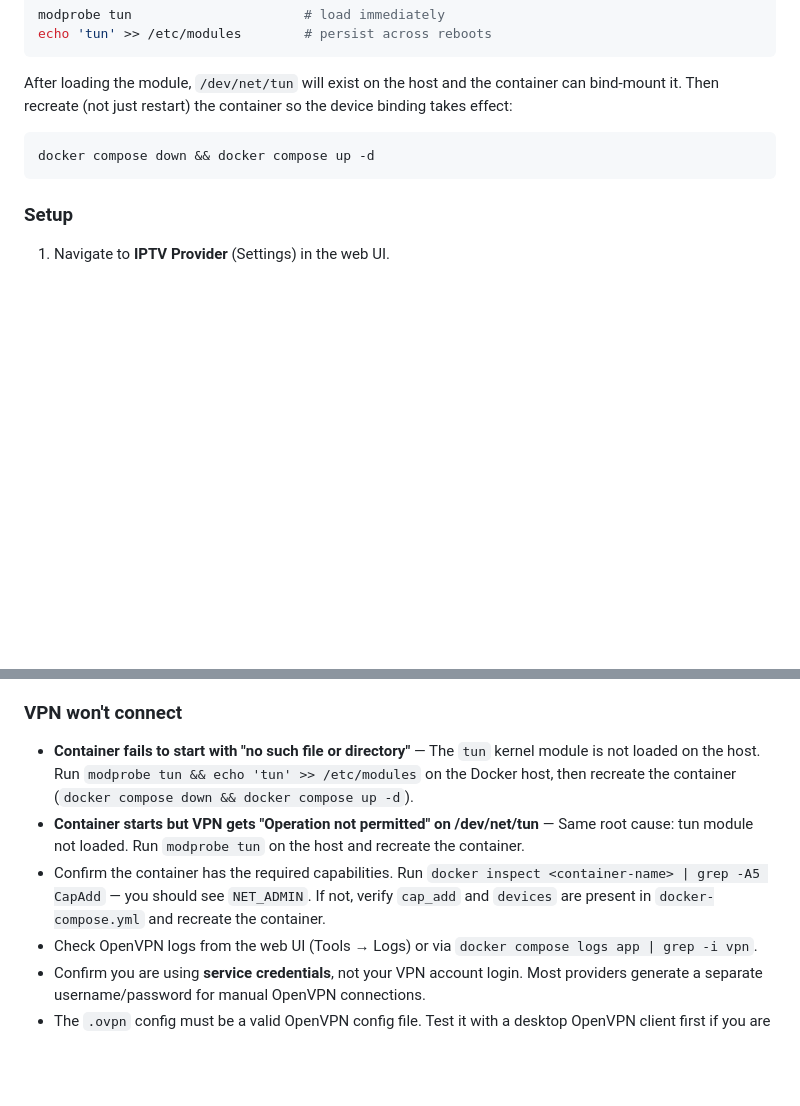
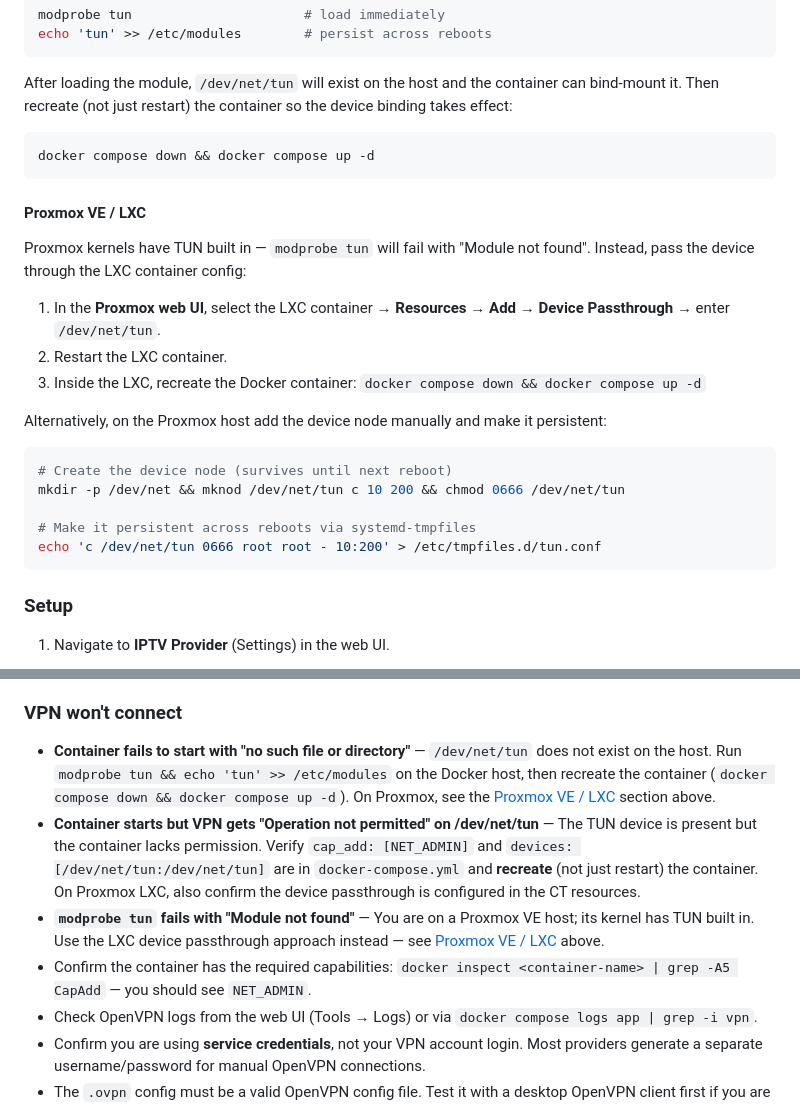
Before and after one commit to dreed47/iptv-manager, a Markdown page: DEPLOYMENT.md, 2 parts joined by grey strips. Drawn GitHub-style; blank space fills up the shorter version.

````diff
--- a/DEPLOYMENT.md
+++ b/DEPLOYMENT.md
@@ -224,6 +224,24 @@ After loading the module, `/dev/net/tun` will exist on the host and the containe
 docker compose down && docker compose up -d
 ```
 
+#### Proxmox VE / LXC
+
+Proxmox kernels have TUN built in — `modprobe tun` will fail with "Module not found". Instead, pass the device through the LXC container config:
+
+1. In the **Proxmox web UI**, select the LXC container → **Resources** → **Add** → **Device Passthrough** → enter `/dev/net/tun`.
+2. Restart the LXC container.
+3. Inside the LXC, recreate the Docker container: `docker compose down && docker compose up -d`
+
+Alternatively, on the Proxmox host add the device node manually and make it persistent:
+
+```sh
+# Create the device node (survives until next reboot)
+mkdir -p /dev/net && mknod /dev/net/tun c 10 200 && chmod 0666 /dev/net/tun
+
+# Make it persistent across reboots via systemd-tmpfiles
+echo 'c /dev/net/tun 0666 root root - 10:200' > /etc/tmpfiles.d/tun.conf
+```
+
 ### Setup
 
 1. Navigate to **IPTV Provider** (Settings) in the web UI.
@@ -398,9 +416,10 @@ curl http://localhost:5005/discover.json
 
 ### VPN won't connect
 
-- **Container fails to start with "no such file or directory"** — The `tun` kernel module is not loaded on the host. Run `modprobe tun && echo 'tun' >> /etc/modules` on the Docker host, then recreate the container (`docker compose down && docker compose up -d`).
-- **Container starts but VPN gets "Operation not permitted" on /dev/net/tun** — Same root cause: tun module not loaded. Run `modprobe tun` on the host and recreate the container.
-- Confirm the container has the required capabilities. Run `docker inspect <container-name> | grep -A5 CapAdd` — you should see `NET_ADMIN`. If not, verify `cap_add` and `devices` are present in `docker-compose.yml` and recreate the container.
+- **Container fails to start with "no such file or directory"** — `/dev/net/tun` does not exist on the host. Run `modprobe tun && echo 'tun' >> /etc/modules` on the Docker host, then recreate the container (`docker compose down && docker compose up -d`). On Proxmox, see the [Proxmox VE / LXC](#proxmox-ve--lxc) section above.
+- **Container starts but VPN gets "Operation not permitted" on /dev/net/tun** — The TUN device is present but the container lacks permission. Verify `cap_add: [NET_ADMIN]` and `devices: [/dev/net/tun:/dev/net/tun]` are in `docker-compose.yml` and **recreate** (not just restart) the container. On Proxmox LXC, also confirm the device passthrough is configured in the CT resources.
+- **`modprobe tun` fails with "Module not found"** — You are on a Proxmox VE host; its kernel has TUN built in. Use the LXC device passthrough approach instead — see [Proxmox VE / LXC](#proxmox-ve--lxc) above.
+- Confirm the container has the required capabilities: `docker inspect <container-name> | grep -A5 CapAdd` — you should see `NET_ADMIN`.
 - Check OpenVPN logs from the web UI (Tools → Logs) or via `docker compose logs app | grep -i vpn`.
 - Confirm you are using **service credentials**, not your VPN account login. Most providers generate a separate username/password for manual OpenVPN connections.
 - The `.ovpn` config must be a valid OpenVPN config file. Test it with a desktop OpenVPN client first if you are unsure.
````
Also changed, not shown: README.md (+3 -0 lines), media/screenshot1.png (added).
